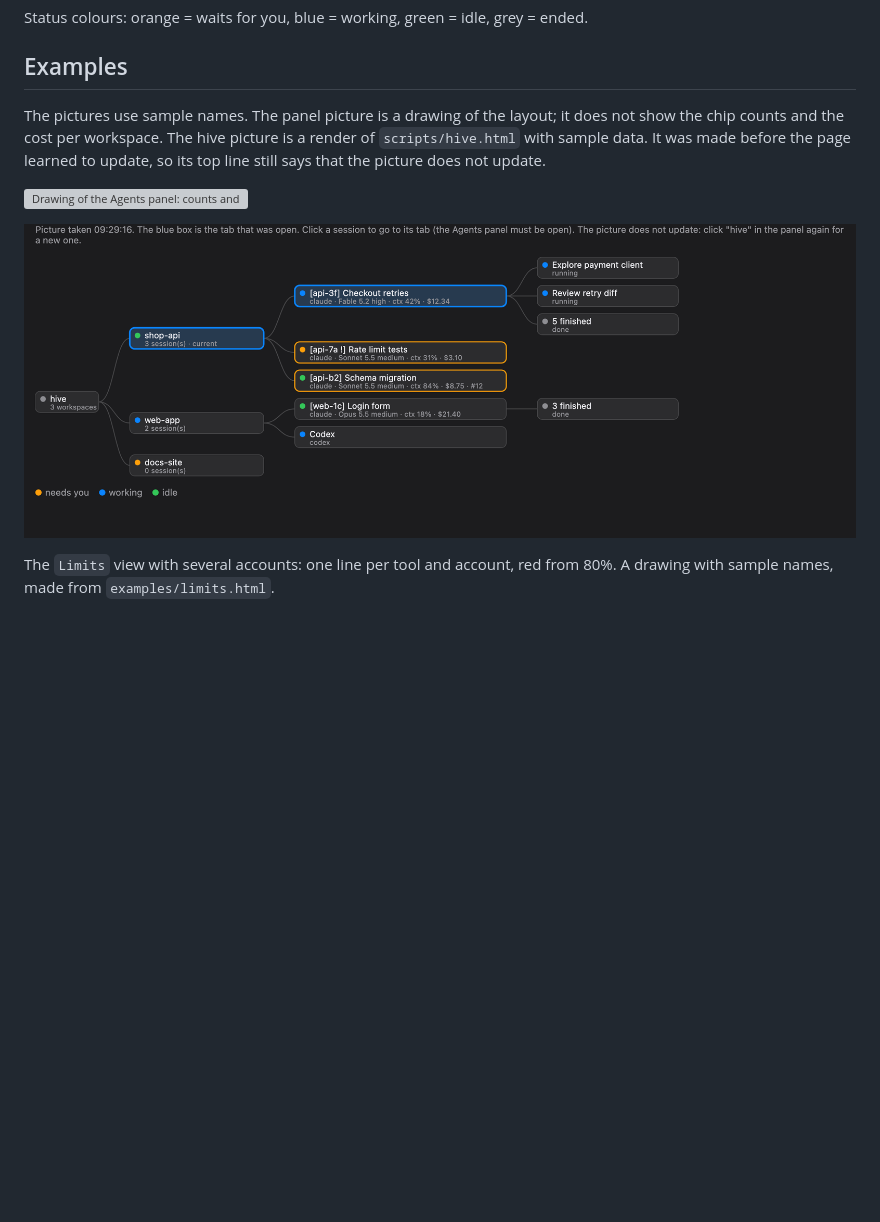
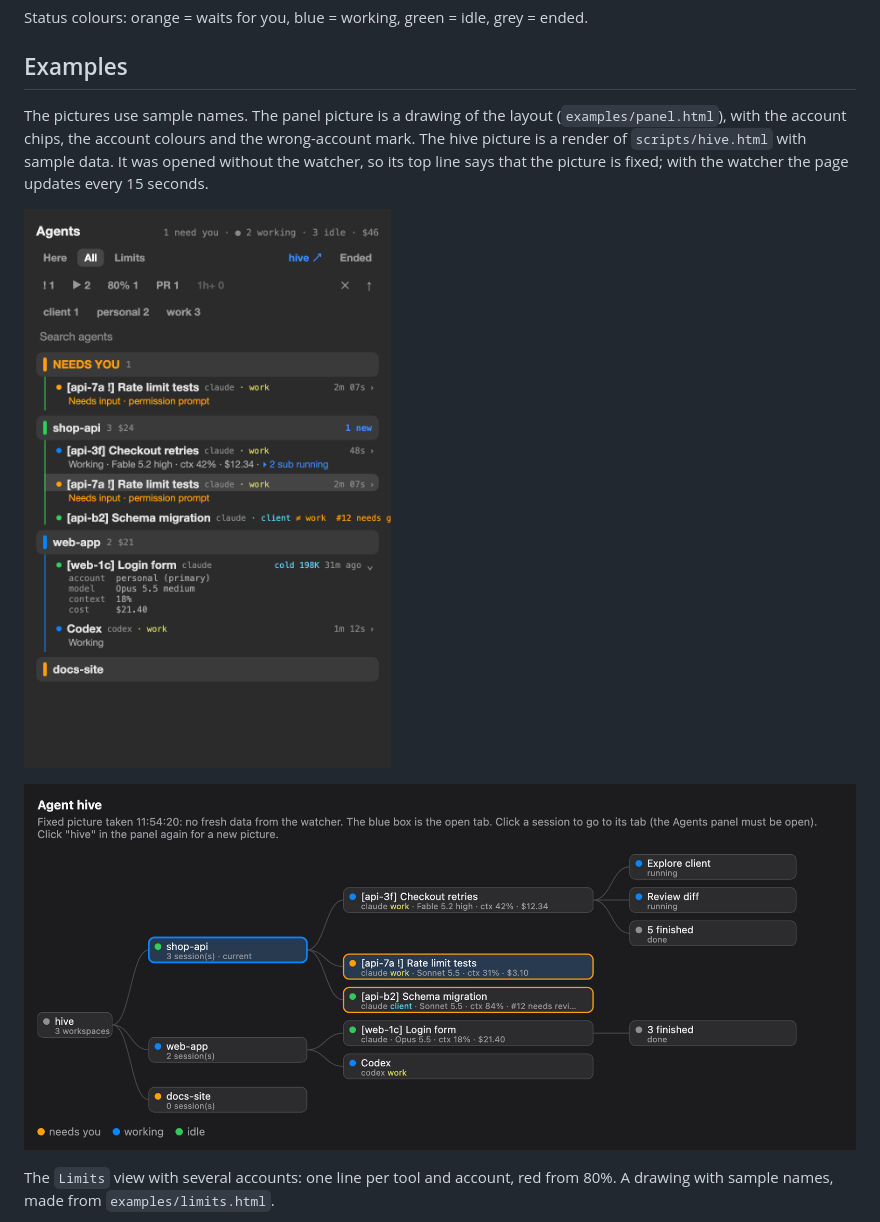
Before and after one commit to vasilyu1983/cmux-agents-sidebar, a Markdown page: README.md, the part around one of its changes. Rendered like a GitHub page; pictures changed too: examples/hive.png, examples/panel.png (added); blank space fills up the shorter version; grey boxes are pictures that could not be loaded.

Commit message:
Colour the account name on the hive page and redraw the panel and hive pictures
Claude-Session: https://claude.ai/code/session_01HXnduEjBtpWPBqvEBsxN4Z

```diff
--- a/README.md
+++ b/README.md
@@ -38,7 +38,7 @@ Status colours: orange = waits for you, blue = working, green = idle, grey = end
 
 ## Examples
 
-The pictures use sample names. The panel picture is a drawing of the layout; it does not show the chip counts and the cost per workspace. The hive picture is a render of `scripts/hive.html` with sample data. It was made before the page learned to update, so its top line still says that the picture does not update.
+The pictures use sample names. The panel picture is a drawing of the layout (`examples/panel.html`), with the account chips, the account colours and the wrong-account mark. The hive picture is a render of `scripts/hive.html` with sample data. It was opened without the watcher, so its top line says that the picture is fixed; with the watcher the page updates every 15 seconds.
 
-![Drawing of the Agents panel: counts and cost, filter chips, a NEEDS YOU block, and one band per workspace with its session rows](examples/panel.svg)
+![Drawing of the Agents panel: counts and cost, filter chips, account chips, a NEEDS YOU block, and one band per workspace with its session rows](examples/panel.png)
 
```
Also changed, not shown: other parts of README.md (+1 -1 lines), 3 other files.
